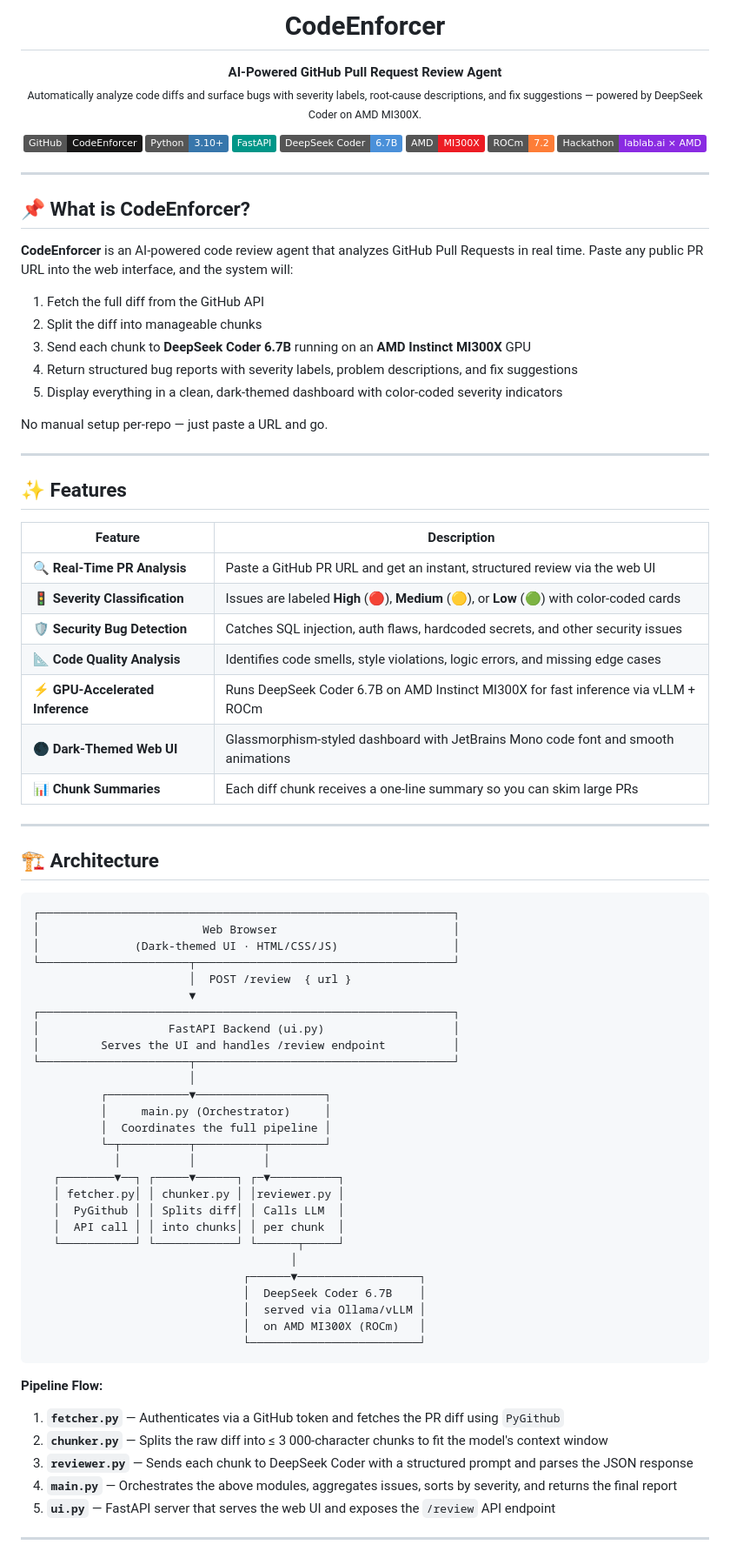
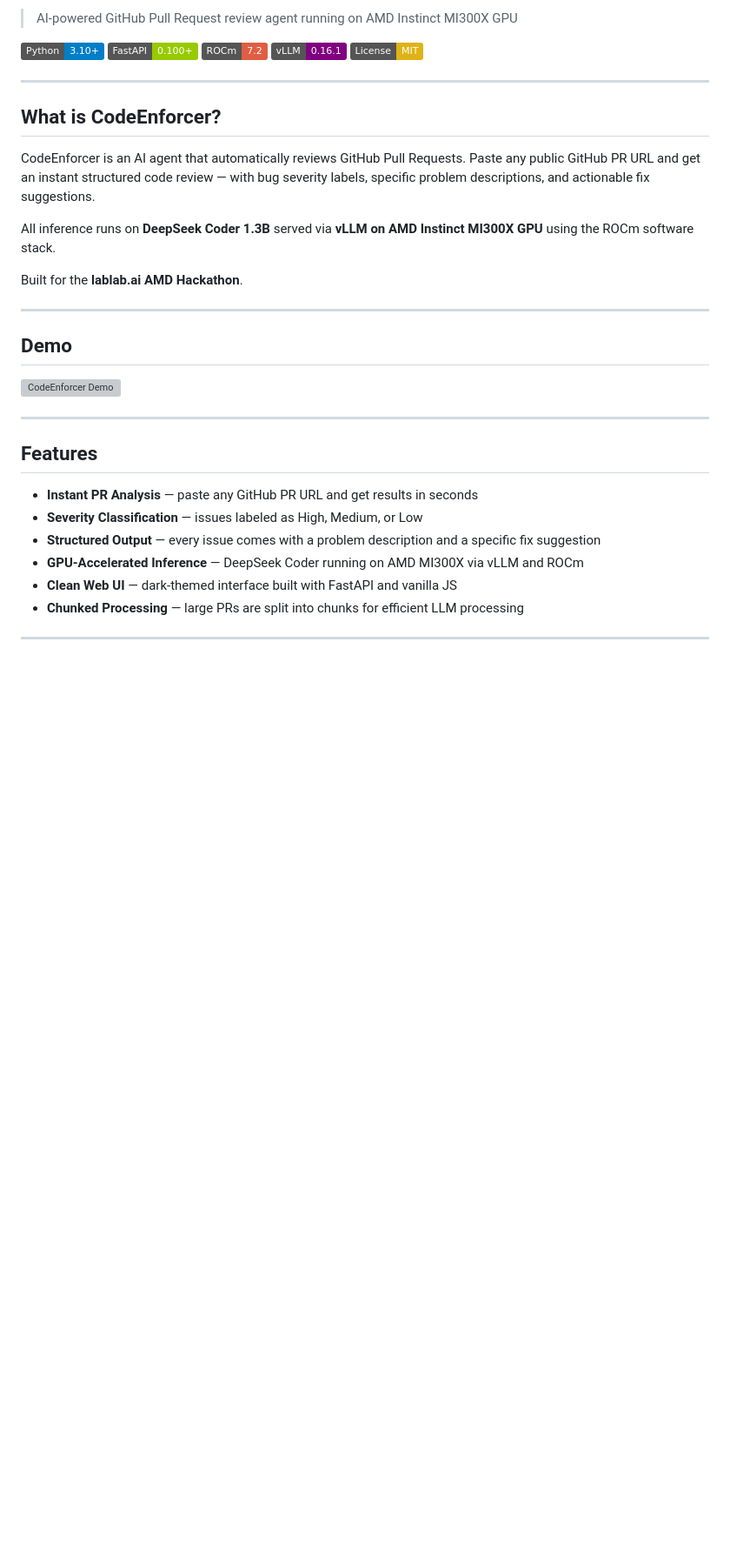
Before and after one commit to adithyagrow1/CodeEnforcer, a Markdown page: README.md, the part around one of its changes. Shown at 87% size. Rendered like a GitHub page; badges without logos; blank space fills up the shorter version; grey boxes are pictures that could not be loaded.

Commit message:
Revise README with updated project details
Updated README to reflect new features, architecture, and tech stack for CodeEnforcer.

````diff
--- a/README.md
+++ b/README.md
@@ -4,90 +2,38 @@
 
-<h1 align="center">CodeEnforcer</h1>
+> AI-powered GitHub Pull Request review agent running on AMD Instinct MI300X GPU
 
-<p align="center">
-  <b>AI-Powered GitHub Pull Request Review Agent</b><br/>
-  <sub>Automatically analyze code diffs and surface bugs with severity labels, root-cause descriptions, and fix suggestions — powered by DeepSeek Coder on AMD MI300X.</sub>
-</p>
-
-<p align="center">
-  <a href="https://github.com/adithyagrow1/CodeEnforcer"><img src="https://img.shields.io/badge/GitHub-CodeEnforcer-181717?logo=github&logoColor=white" alt="GitHub Repo" /></a>
-  <img src="https://img.shields.io/badge/Python-3.10+-3776AB?logo=python&logoColor=white" alt="Python" />
-  <img src="https://img.shields.io/badge/FastAPI-009688?logo=fastapi&logoColor=white" alt="FastAPI" />
-  <img src="https://img.shields.io/badge/DeepSeek_Coder-6.7B-4A90D9?logo=codeium&logoColor=white" alt="DeepSeek Coder" />
-  <img src="https://img.shields.io/badge/AMD-MI300X-ED1C24?logo=amd&logoColor=white" alt="AMD MI300X" />
-  <img src="https://img.shields.io/badge/ROCm-7.2-orange?logo=amd&logoColor=white" alt="ROCm" />
-  <img src="https://img.shields.io/badge/Hackathon-lablab.ai_×_AMD-blueviolet" alt="Hackathon" />
-</p>
+[![Python](https://img.shields.io/badge/Python-3.10+-blue.svg)](https://python.org)
+[![FastAPI](https://img.shields.io/badge/FastAPI-0.100+-green.svg)](https://fastapi.tiangolo.com)
+[![ROCm](https://img.shields.io/badge/ROCm-7.2-red.svg)](https://rocm.docs.amd.com)
+[![vLLM](https://img.shields.io/badge/vLLM-0.16.1-purple.svg)](https://vllm.ai)
+[![License](https://img.shields.io/badge/License-MIT-yellow.svg)](LICENSE)
 
 ---
 
-## 📌 What is CodeEnforcer?
+## What is CodeEnforcer?
 
-**CodeEnforcer** is an AI-powered code review agent that analyzes GitHub Pull Requests in real time. Paste any public PR URL into the web interface, and the system will:
+CodeEnforcer is an AI agent that automatically reviews GitHub Pull Requests. Paste any public GitHub PR URL and get an instant structured code review — with bug severity labels, specific problem descriptions, and actionable fix suggestions.
 
-1. Fetch the full diff from the GitHub API
-2. Split the diff into manageable chunks
-3. Send each chunk to **DeepSeek Coder 6.7B** running on an **AMD Instinct MI300X** GPU
-4. Return structured bug reports with severity labels, problem descriptions, and fix suggestions
-5. Display everything in a clean, dark-themed dashboard with color-coded severity indicators
+All inference runs on **DeepSeek Coder 1.3B** served via **vLLM on AMD Instinct MI300X GPU** using the ROCm software stack.
 
-No manual setup per-repo — just paste a URL and go.
+Built for the **lablab.ai AMD Hackathon**.
 
 ---
 
-## ✨ Features
+## Demo
 
-| Feature | Description |
-|---|---|
-| 🔍 **Real-Time PR Analysis** | Paste a GitHub PR URL and get an instant, structured review via the web UI |
-| 🚦 **Severity Classification** | Issues are labeled **High** (🔴), **Medium** (🟡), or **Low** (🟢) with color-coded cards |
-| 🛡️ **Security Bug Detection** | Catches SQL injection, auth flaws, hardcoded secrets, and other security issues |
-| 📐 **Code Quality Analysis** | Identifies code smells, style violations, logic errors, and missing edge cases |
-| ⚡ **GPU-Accelerated Inference** | Runs DeepSeek Coder 6.7B on AMD Instinct MI300X for fast inference via vLLM + ROCm |
-| 🌑 **Dark-Themed Web UI** | Glassmorphism-styled dashboard with JetBrains Mono code font and smooth animations |
-| 📊 **Chunk Summaries** | Each diff chunk receives a one-line summary so you can skim large PRs |
+![CodeEnforcer Demo](https://raw.githubusercontent.com/adithyagrow1/CodeEnforcer/main/assets/demo.png)
 
 ---
 
-## 🏗️ Architecture
+## Features
 
-```
-┌─────────────────────────────────────────────────────────────┐
-│                        Web Browser                          │
-│              (Dark-themed UI · HTML/CSS/JS)                 │
-└──────────────────────┬──────────────────────────────────────┘
-                       │  POST /review  { url }
-                       ▼
-┌─────────────────────────────────────────────────────────────┐
-│                   FastAPI Backend (ui.py)                   │
-│         Serves the UI and handles /review endpoint          │
-└──────────────────────┬──────────────────────────────────────┘
-                       │
-          ┌────────────▼───────────────────┐
-          │     main.py (Orchestrator)     │
-          │  Coordinates the full pipeline │
-          └─┬──────────┬──────────┬────────┘
-            │          │          │
-   ┌────────▼──┐ ┌─────▼──────┐ ┌─▼──────────┐
-   │ fetcher.py│ │ chunker.py │ │reviewer.py │
-   │  PyGithub │ │ Splits diff│ │ Calls LLM  │
-   │  API call │ │ into chunks│ │ per chunk  │
-   └───────────┘ └────────────┘ └──────┬─────┘
-                                      │
-                               ┌──────▼──────────────────┐
-                               │  DeepSeek Coder 6.7B    │
-                               │  served via Ollama/vLLM │
-                               │  on AMD MI300X (ROCm)   │
-                               └─────────────────────────┘
-```
-
-**Pipeline Flow:**
-
-1. **`fetcher.py`** — Authenticates via a GitHub token and fetches the PR diff using `PyGithub`
-2. **`chunker.py`** — Splits the raw diff into ≤ 3 000-character chunks to fit the model's context window
-3. **`reviewer.py`** — Sends each chunk to DeepSeek Coder with a structured prompt and parses the JSON response
-4. **`main.py`** — Orchestrates the above modules, aggregates issues, sorts by severity, and returns the final report
-5. **`ui.py`** — FastAPI server that serves the web UI and exposes the `/review` API endpoint
+- **Instant PR Analysis** — paste any GitHub PR URL and get results in seconds
+- **Severity Classification** — issues labeled as High, Medium, or Low
+- **Structured Output** — every issue comes with a problem description and a specific fix suggestion
+- **GPU-Accelerated Inference** — DeepSeek Coder running on AMD MI300X via vLLM and ROCm
+- **Clean Web UI** — dark-themed interface built with FastAPI and vanilla JS
+- **Chunked Processing** — large PRs are split into chunks for efficient LLM processing
 
 ---
 
````
Also changed, not shown: other parts of README.md (+114 -117 lines).
